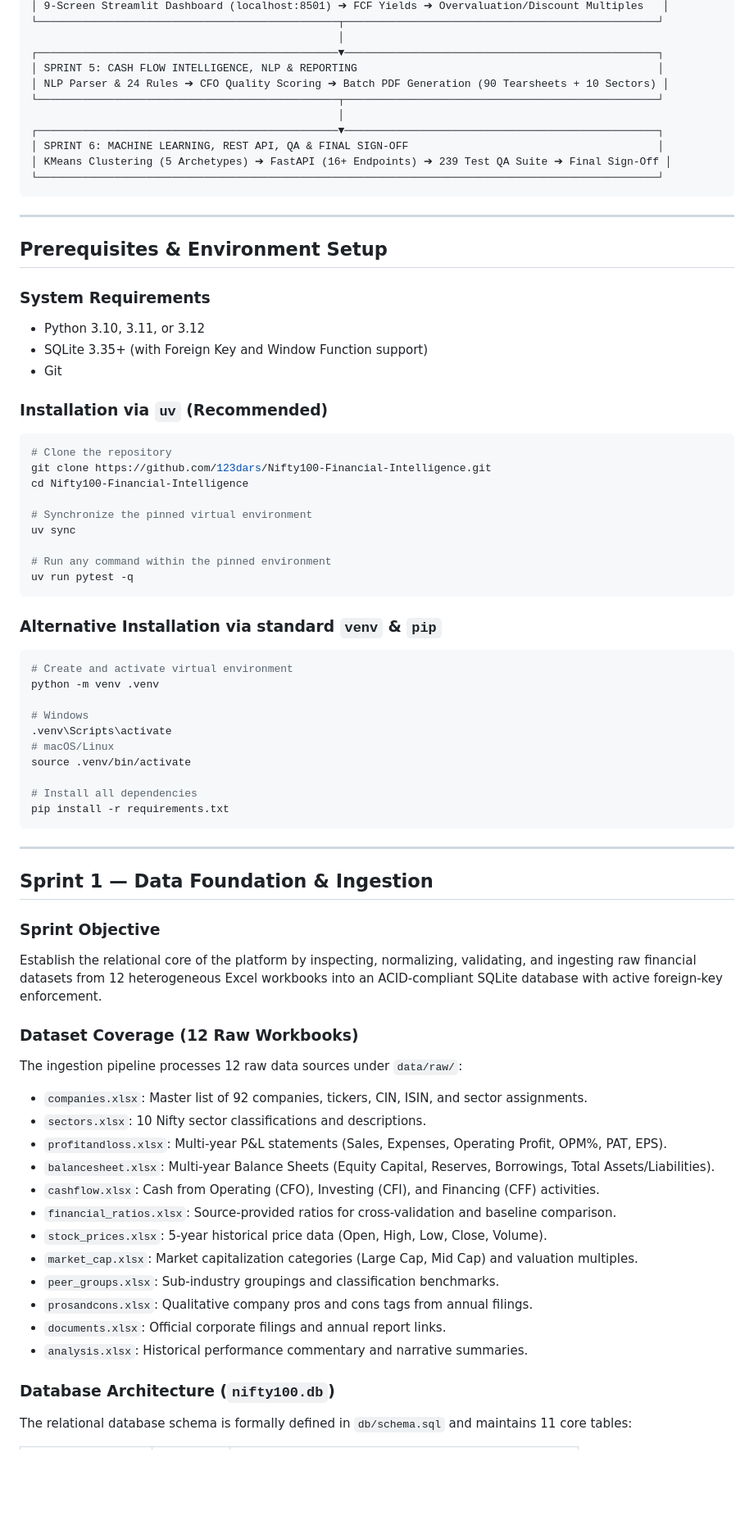
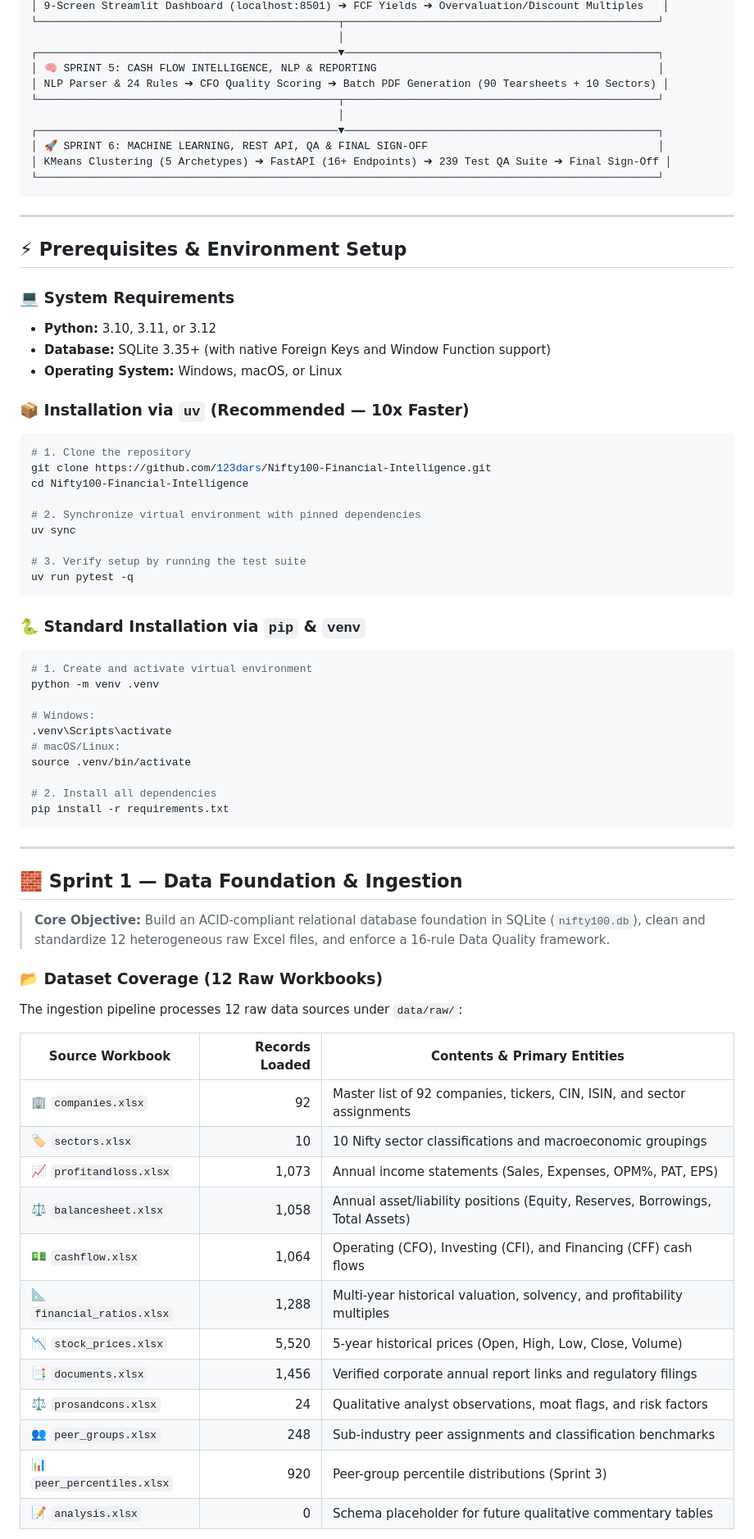
Before and after one commit to 123dars/Nifty100-Financial-Intelligence, a Markdown page: README.md, the part around one of its changes. Shown at 82% size. Rendered like a GitHub page; blank space fills up the shorter version.

````diff
--- a/README.md
+++ b/README.md
@@ -64,74 +87,73 @@ The platform was built incrementally across 6 two-week sprint cycles, establishi
 └───────────────────────────────────────────────┬─────────────────────────────────────────────────┘
                                                 │
 ┌───────────────────────────────────────────────▼─────────────────────────────────────────────────┐
-│ SPRINT 5: CASH FLOW INTELLIGENCE, NLP & REPORTING                                               │
+│ 🧠 SPRINT 5: CASH FLOW INTELLIGENCE, NLP & REPORTING                                            │
 │ NLP Parser & 24 Rules ➔ CFO Quality Scoring ➔ Batch PDF Generation (90 Tearsheets + 10 Sectors) │
 └───────────────────────────────────────────────┬─────────────────────────────────────────────────┘
                                                 │
 ┌───────────────────────────────────────────────▼─────────────────────────────────────────────────┐
-│ SPRINT 6: MACHINE LEARNING, REST API, QA & FINAL SIGN-OFF                                       │
+│ 🚀 SPRINT 6: MACHINE LEARNING, REST API, QA & FINAL SIGN-OFF                                    │
 │ KMeans Clustering (5 Archetypes) ➔ FastAPI (16+ Endpoints) ➔ 239 Test QA Suite ➔ Final Sign-Off │
 └─────────────────────────────────────────────────────────────────────────────────────────────────┘
 ```
 
 ---
 
-## Prerequisites & Environment Setup
+## ⚡ Prerequisites & Environment Setup
 
-### System Requirements
-* Python 3.10, 3.11, or 3.12
-* SQLite 3.35+ (with Foreign Key and Window Function support)
-* Git
+### 💻 System Requirements
+* **Python:** 3.10, 3.11, or 3.12
+* **Database:** SQLite 3.35+ (with native Foreign Keys and Window Function support)
+* **Operating System:** Windows, macOS, or Linux
 
-### Installation via `uv` (Recommended)
+### 📦 Installation via `uv` (Recommended — 10x Faster)
 ```bash
-# Clone the repository
+# 1. Clone the repository
 git clone https://github.com/123dars/Nifty100-Financial-Intelligence.git
 cd Nifty100-Financial-Intelligence
 
-# Synchronize the pinned virtual environment
+# 2. Synchronize virtual environment with pinned dependencies
 uv sync
 
-# Run any command within the pinned environment
+# 3. Verify setup by running the test suite
 uv run pytest -q
 ```
 
-### Alternative Installation via standard `venv` & `pip`
+### 🐍 Standard Installation via `pip` & `venv`
 ```bash
-# Create and activate virtual environment
+# 1. Create and activate virtual environment
 python -m venv .venv
 
-# Windows
+# Windows:
 .venv\Scripts\activate
-# macOS/Linux
+# macOS/Linux:
 source .venv/bin/activate
 
-# Install all dependencies
+# 2. Install all dependencies
 pip install -r requirements.txt
 ```
 
 ---
 
-## Sprint 1 — Data Foundation & Ingestion
+## 🧱 Sprint 1 — Data Foundation & Ingestion
 
-### Sprint Objective
-Establish the relational core of the platform by inspecting, normalizing, validating, and ingesting raw financial datasets from 12 heterogeneous Excel workbooks into an ACID-compliant SQLite database with active foreign-key enforcement.
+> **Core Objective:** Build an ACID-compliant relational database foundation in SQLite (`nifty100.db`), clean and standardize 12 heterogeneous raw Excel files, and enforce a 16-rule Data Quality framework.
 
-### Dataset Coverage (12 Raw Workbooks)
+### 📂 Dataset Coverage (12 Raw Workbooks)
 The ingestion pipeline processes 12 raw data sources under `data/raw/`:
-* `companies.xlsx`: Master list of 92 companies, tickers, CIN, ISIN, and sector assignments.
-* `sectors.xlsx`: 10 Nifty sector classifications and descriptions.
-* `profitandloss.xlsx`: Multi-year P&L statements (Sales, Expenses, Operating Profit, OPM%, PAT, EPS).
-* `balancesheet.xlsx`: Multi-year Balance Sheets (Equity Capital, Reserves, Borrowings, Total Assets/Liabilities).
-* `cashflow.xlsx`: Cash from Operating (CFO), Investing (CFI), and Financing (CFF) activities.
-* `financial_ratios.xlsx`: Source-provided ratios for cross-validation and baseline comparison.
-* `stock_prices.xlsx`: 5-year historical price data (Open, High, Low, Close, Volume).
-* `market_cap.xlsx`: Market capitalization categories (Large Cap, Mid Cap) and valuation multiples.
-* `peer_groups.xlsx`: Sub-industry groupings and classification benchmarks.
-* `prosandcons.xlsx`: Qualitative company pros and cons tags from annual filings.
-* `documents.xlsx`: Official corporate filings and annual report links.
-* `analysis.xlsx`: Historical performance commentary and narrative summaries.
 
-### Database Architecture (`nifty100.db`)
-The relational database schema is formally defined in `db/schema.sql` and maintains 11 core tables:
+| Source Workbook | Records Loaded | Contents & Primary Entities |
+|---|---:|---|
+| 🏢 `companies.xlsx` | 92 | Master list of 92 companies, tickers, CIN, ISIN, and sector assignments |
+| 🏷️ `sectors.xlsx` | 10 | 10 Nifty sector classifications and macroeconomic groupings |
+| 📈 `profitandloss.xlsx` | 1,073 | Annual income statements (Sales, Expenses, OPM%, PAT, EPS) |
+| ⚖️ `balancesheet.xlsx` | 1,058 | Annual asset/liability positions (Equity, Reserves, Borrowings, Total Assets) |
+| 💵 `cashflow.xlsx` | 1,064 | Operating (CFO), Investing (CFI), and Financing (CFF) cash flows |
+| 📐 `financial_ratios.xlsx` | 1,288 | Multi-year historical valuation, solvency, and profitability multiples |
+| 📉 `stock_prices.xlsx` | 5,520 | 5-year historical prices (Open, High, Low, Close, Volume) |
+| 📑 `documents.xlsx` | 1,456 | Verified corporate annual report links and regulatory filings |
+| ⚖️ `prosandcons.xlsx` | 24 | Qualitative analyst observations, moat flags, and risk factors |
+| 👥 `peer_groups.xlsx` | 248 | Sub-industry peer assignments and classification benchmarks |
+| 📊 `peer_percentiles.xlsx` | 920 | Peer-group percentile distributions (Sprint 3) |
+| 📝 `analysis.xlsx` | 0 | Schema placeholder for future qualitative commentary tables |
 
````
Also changed, not shown: other parts of README.md (+179 -172 lines).
